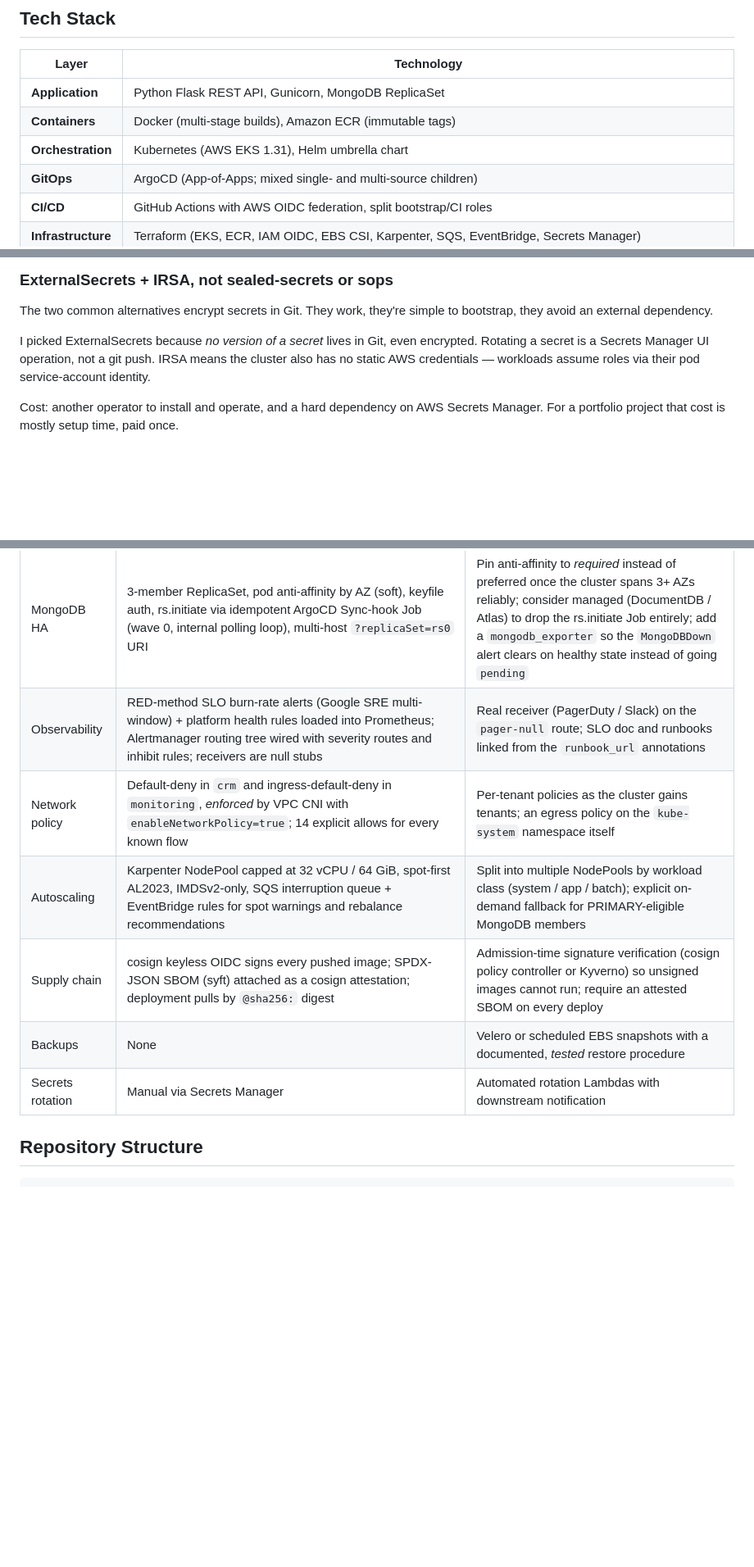
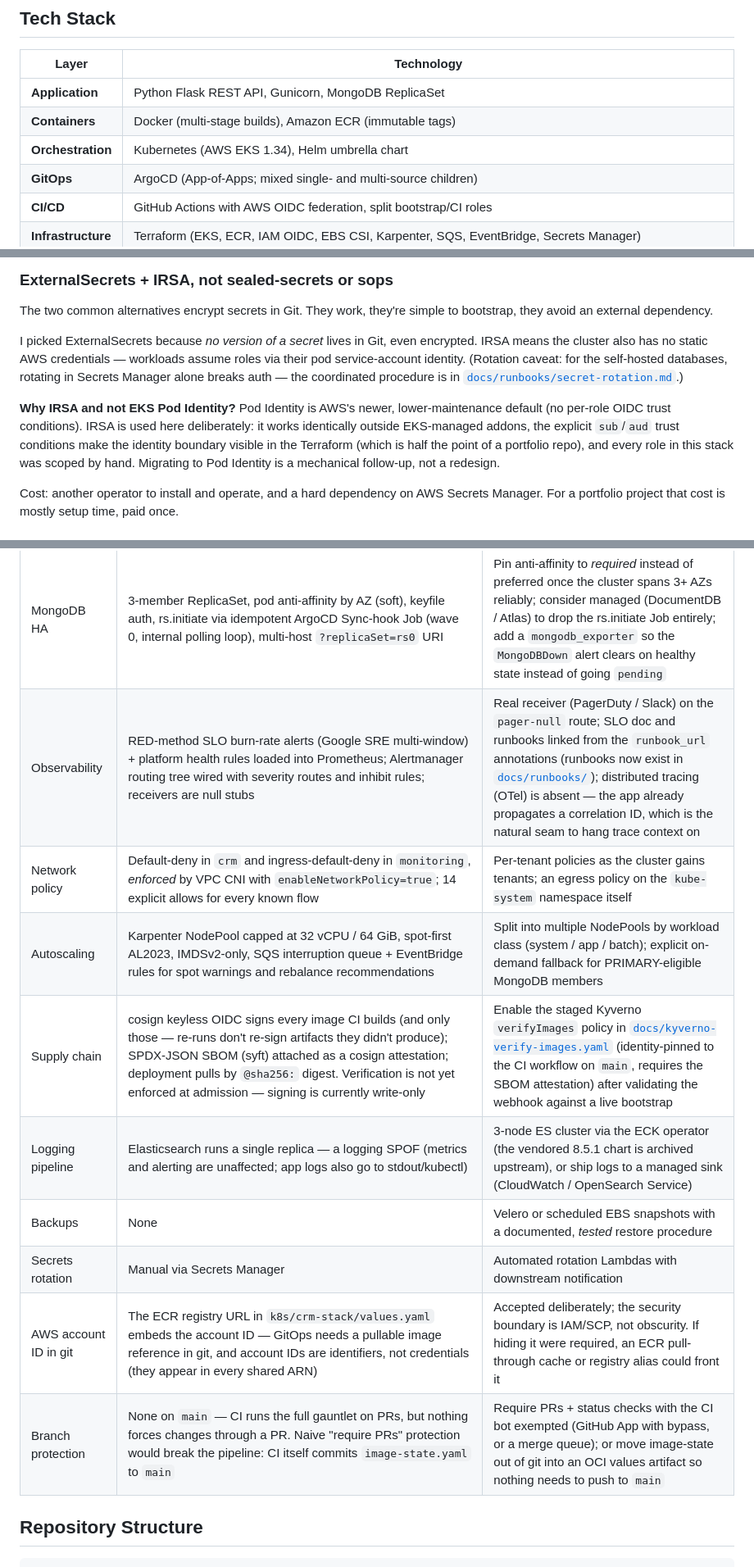
Before and after one commit to Barak911/CloudOps_CRM, a Markdown page: README.md, 3 parts joined by grey strips. Shown at 82% size. Drawn GitHub-style; blank space fills up the shorter version.

```diff
--- a/README.md
+++ b/README.md
@@ -107,7 +103,7 @@ The Python/Flask CRM in [`app/`](app/) is a deliberately thin payload — its on
 |-------|-----------|
 | **Application** | Python Flask REST API, Gunicorn, MongoDB ReplicaSet |
 | **Containers** | Docker (multi-stage builds), Amazon ECR (immutable tags) |
-| **Orchestration** | Kubernetes (AWS EKS 1.31), Helm umbrella chart |
+| **Orchestration** | Kubernetes (AWS EKS 1.34), Helm umbrella chart |
 | **GitOps** | ArgoCD (App-of-Apps; mixed single- and multi-source children) |
 | **CI/CD** | GitHub Actions with AWS OIDC federation, split bootstrap/CI roles |
 | **Infrastructure** | Terraform (EKS, ECR, IAM OIDC, EBS CSI, Karpenter, SQS, EventBridge, Secrets Manager) |
@@ -233,7 +231,9 @@ At one-developer scale the coordination cost of split repos is higher than the b
 
 The two common alternatives encrypt secrets in Git. They work, they're simple to bootstrap, they avoid an external dependency.
 
-I picked ExternalSecrets because *no version of a secret* lives in Git, even encrypted. Rotating a secret is a Secrets Manager UI operation, not a git push. IRSA means the cluster also has no static AWS credentials — workloads assume roles via their pod service-account identity.
+I picked ExternalSecrets because *no version of a secret* lives in Git, even encrypted. IRSA means the cluster also has no static AWS credentials — workloads assume roles via their pod service-account identity. (Rotation caveat: for the self-hosted databases, rotating in Secrets Manager alone breaks auth — the coordinated procedure is in [`docs/runbooks/secret-rotation.md`](docs/runbooks/secret-rotation.md).)
+
+**Why IRSA and not EKS Pod Identity?** Pod Identity is AWS's newer, lower-maintenance default (no per-role OIDC trust conditions). IRSA is used here deliberately: it works identically outside EKS-managed addons, the explicit `sub`/`aud` trust conditions make the identity boundary visible in the Terraform (which is half the point of a portfolio repo), and every role in this stack was scoped by hand. Migrating to Pod Identity is a mechanical follow-up, not a redesign.
 
 Cost: another operator to install and operate, and a hard dependency on AWS Secrets Manager. For a portfolio project that cost is mostly setup time, paid once.
 
@@ -262,12 +262,15 @@ Everything in this table is a real production gap, not a stylistic preference. C
 | IAM — CI | Split into bootstrap role (cluster-admin, trust gated by `environment:production`) and CI role (ECR push only, trust pinned to `refs/heads/main`, no cluster access entry) | Configure required reviewers on the `production` environment so a bootstrap run needs human approval; rotate the bootstrap role after each successful bring-up |
 | TLS | cert-manager + self-signed `ClusterIssuer` | Let's Encrypt or ACM with Route53-validated cert, real domain |
 | MongoDB HA | 3-member ReplicaSet, pod anti-affinity by AZ (soft), keyfile auth, rs.initiate via idempotent ArgoCD Sync-hook Job (wave 0, internal polling loop), multi-host `?replicaSet=rs0` URI | Pin anti-affinity to *required* instead of preferred once the cluster spans 3+ AZs reliably; consider managed (DocumentDB / Atlas) to drop the rs.initiate Job entirely; add a `mongodb_exporter` so the `MongoDBDown` alert clears on healthy state instead of going `pending` |
-| Observability | RED-method SLO burn-rate alerts (Google SRE multi-window) + platform health rules loaded into Prometheus; Alertmanager routing tree wired with severity routes and inhibit rules; receivers are null stubs | Real receiver (PagerDuty / Slack) on the `pager-null` route; SLO doc and runbooks linked from the `runbook_url` annotations |
+| Observability | RED-method SLO burn-rate alerts (Google SRE multi-window) + platform health rules loaded into Prometheus; Alertmanager routing tree wired with severity routes and inhibit rules; receivers are null stubs | Real receiver (PagerDuty / Slack) on the `pager-null` route; SLO doc and runbooks linked from the `runbook_url` annotations (runbooks now exist in [`docs/runbooks/`](docs/runbooks/)); distributed tracing (OTel) is absent — the app already propagates a correlation ID, which is the natural seam to hang trace context on |
 | Network policy | Default-deny in `crm` and ingress-default-deny in `monitoring`, *enforced* by VPC CNI with `enableNetworkPolicy=true`; 14 explicit allows for every known flow | Per-tenant policies as the cluster gains tenants; an egress policy on the `kube-system` namespace itself |
 | Autoscaling | Karpenter NodePool capped at 32 vCPU / 64 GiB, spot-first AL2023, IMDSv2-only, SQS interruption queue + EventBridge rules for spot warnings and rebalance recommendations | Split into multiple NodePools by workload class (system / app / batch); explicit on-demand fallback for PRIMARY-eligible MongoDB members |
-| Supply chain | cosign keyless OIDC signs every pushed image; SPDX-JSON SBOM (syft) attached as a cosign attestation; deployment pulls by `@sha256:` digest | Admission-time signature verification (cosign policy controller or Kyverno) so unsigned images cannot run; require an attested SBOM on every deploy |
+| Supply chain | cosign keyless OIDC signs every image CI builds (and only those — re-runs don't re-sign artifacts they didn't produce); SPDX-JSON SBOM (syft) attached as a cosign attestation; deployment pulls by `@sha256:` digest. Verification is not yet enforced at admission — signing is currently write-only | Enable the staged Kyverno `verifyImages` policy in [`docs/kyverno-verify-images.yaml`](docs/kyverno-verify-images.yaml) (identity-pinned to the CI workflow on `main`, requires the SBOM attestation) after validating the webhook against a live bootstrap |
+| Logging pipeline | Elasticsearch runs a single replica — a logging SPOF (metrics and alerting are unaffected; app logs also go to stdout/kubectl) | 3-node ES cluster via the ECK operator (the vendored 8.5.1 chart is archived upstream), or ship logs to a managed sink (CloudWatch / OpenSearch Service) |
 | Backups | None | Velero or scheduled EBS snapshots with a documented, *tested* restore procedure |
 | Secrets rotation | Manual via Secrets Manager | Automated rotation Lambdas with downstream notification |
+| AWS account ID in git | The ECR registry URL in `k8s/crm-stack/values.yaml` embeds the account ID — GitOps needs a pullable image reference in git, and account IDs are identifiers, not credentials (they appear in every shared ARN) | Accepted deliberately; the security boundary is IAM/SCP, not obscurity. If hiding it were required, an ECR pull-through cache or registry alias could front it |
+| Branch protection | None on `main` — CI runs the full gauntlet on PRs, but nothing forces changes through a PR. Naive "require PRs" protection would break the pipeline: CI itself commits `image-state.yaml` to `main` | Require PRs + status checks with the CI bot exempted (GitHub App with bypass, or a merge queue); or move image-state out of git into an OCI values artifact so nothing needs to push to `main` |
 
 ## Repository Structure
 
```
Also changed, not shown: other parts of README.md (+42 -46 lines).
